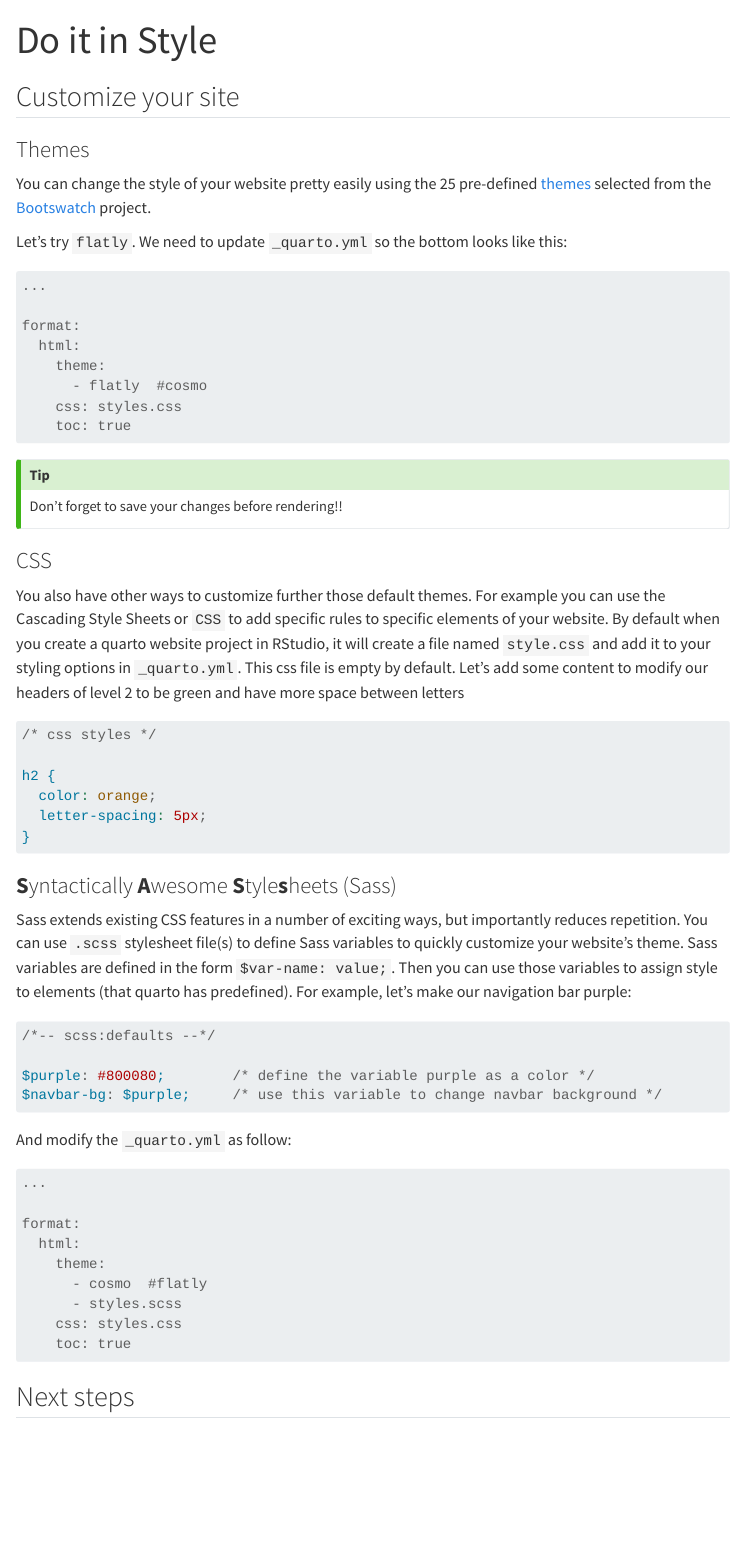
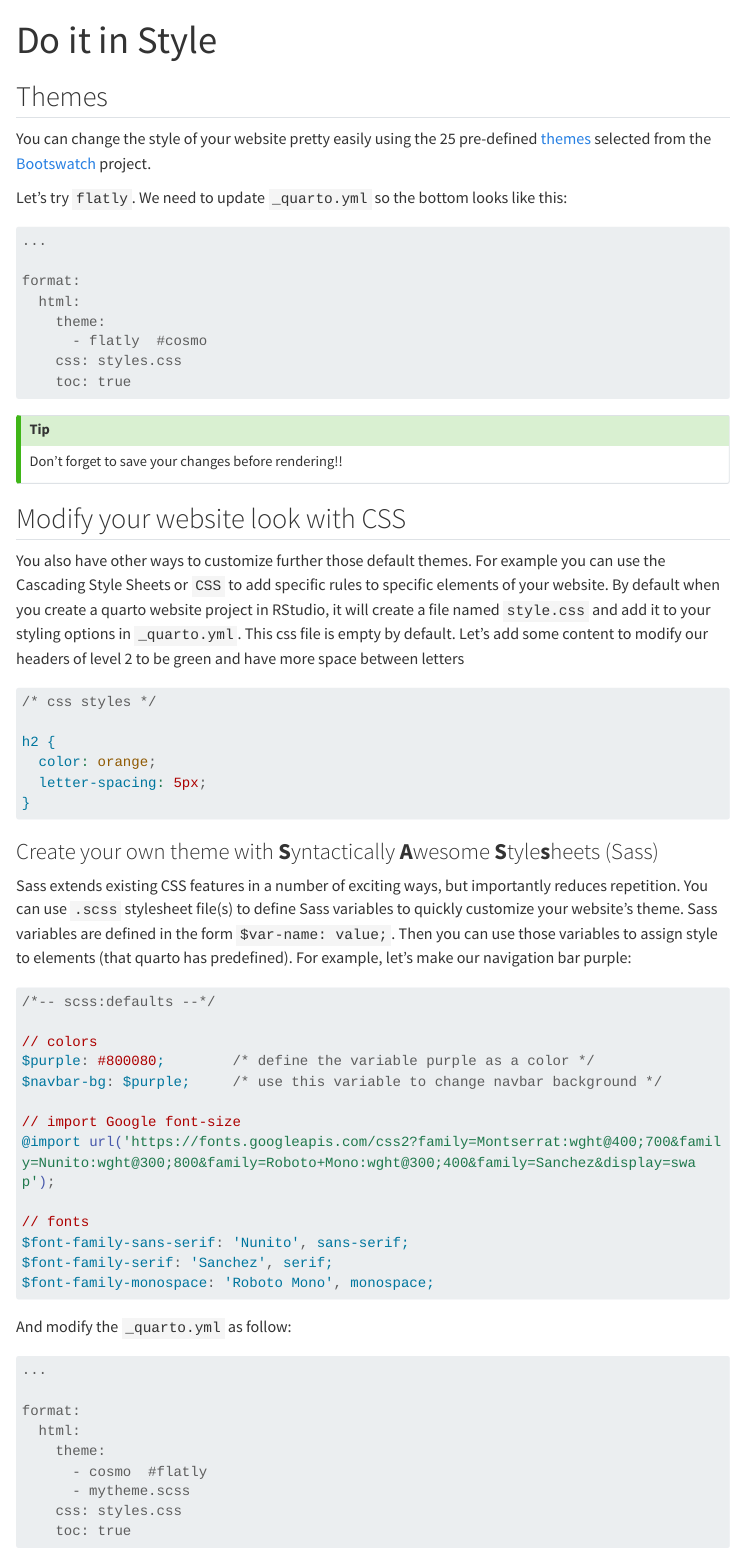
Before and after one commit to UCSB-Library-Research-Data-Services/ucldw26-quarto-websites, a Quarto document (customize.qmd): the page in a window 1100 px wide, from its top. Rendered offline with R 4.5, knitr and Pandoc in place of Quarto, with nearby package versions; menus at the side of the page are left out; long lines of code are wrapped.

Commit message:
refine customization section

````diff
--- a/customize.qmd
+++ b/customize.qmd
@@ -2,11 +2,10 @@
 title: "Do it in Style"
 ---
 
-## Customize your site
 
-### Themes
+## Themes
 
-You can change the style of your website pretty easily using the 25 pre-defined [themes](https://quarto.org/docs/output-formats/html-themes.html) selected from the [Bootswatch](https://bootswatch.com/) project.
+You can change the style of your website pretty easily using the 25 pre-defined [themes](https://quarto.org/docs/output-formats/html-themes.html){target="_blank"} selected from the [Bootswatch](https://bootswatch.com/){target="_blank"} project.
 
 Let's try `flatly`. We need to update `_quarto.yml` so the bottom looks like this:
 
@@ -25,9 +24,12 @@ format:
 Don't forget to save your changes before rendering!!
 :::
 
-### CSS
+## Modify your website look with CSS
 
-You also have other ways to customize further those default themes. For example you can use the Cascading Style Sheets or `CSS` to add specific rules to specific elements of your website. By default when you create a quarto website project in RStudio, it will create a file named `style.css` and add it to your styling options in `_quarto.yml`. This css file is empty by default. Let's add some content to modify our headers of level 2 to be green and have more space between letters
+You also have other ways to customize further those default themes. For example you can use the Cascading Style Sheets
+or `CSS` to add specific rules to specific elements of your website. By default when you create a quarto website project
+in RStudio, it will create a file named `style.css` and add it to your styling options in `_quarto.yml`. This css file
+is empty by default. Let's add some content to modify our headers of level 2 to be green and have more space between letters
 
 ``` css
 /* css styles */
@@ -38,15 +40,24 @@ h2 {
 }
 ```
 
-### **S**yntactically **A**wesome **S**tyle**s**heets (Sass)
+### Create your own theme with **S**yntactically **A**wesome **S**tyle**s**heets (Sass)
 
 Sass extends existing CSS features in a number of exciting ways, but importantly reduces repetition. You can use `.scss` stylesheet file(s) to define Sass variables to quickly customize your website’s theme. Sass variables are defined in the form `$var-name: value;`. Then you can use those variables to assign style to elements (that quarto has predefined). For example, let's make our navigation bar purple:
 
 ``` css
 /*-- scss:defaults --*/
 
+// colors
 $purple: #800080;        /* define the variable purple as a color */
 $navbar-bg: $purple;     /* use this variable to change navbar background */
+
+// import Google font-size
+@import url('https://fonts.googleapis.com/css2?family=Montserrat:wght@400;700&family=Nunito:wght@300;800&family=Roboto+Mono:wght@300;400&family=Sanchez&display=swap');
+
+// fonts
+$font-family-sans-serif: 'Nunito', sans-serif;
+$font-family-serif: 'Sanchez', serif;
+$font-family-monospace: 'Roboto Mono', monospace;
 ```
 
 And modify the `_quarto.yml` as follow:
@@ -58,10 +69,9 @@ format:
   html:
     theme:
       - cosmo  #flatly
-      - styles.scss
+      - mytheme.scss
     css: styles.css
     toc: true
 ```
 
-## Next steps
 
````
Also changed, not shown: customize.qmd (5 more changed lines).
